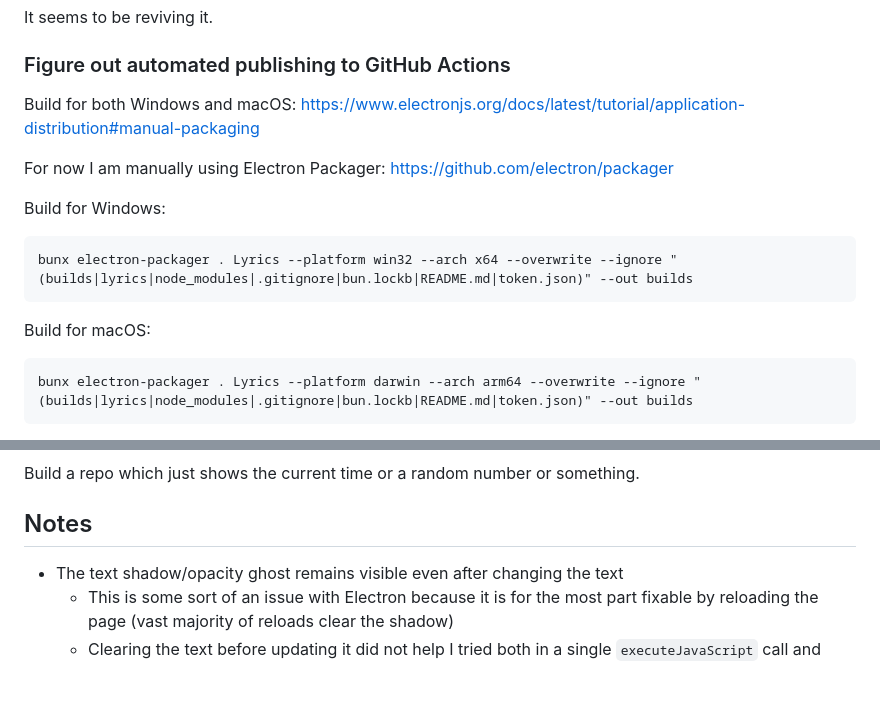
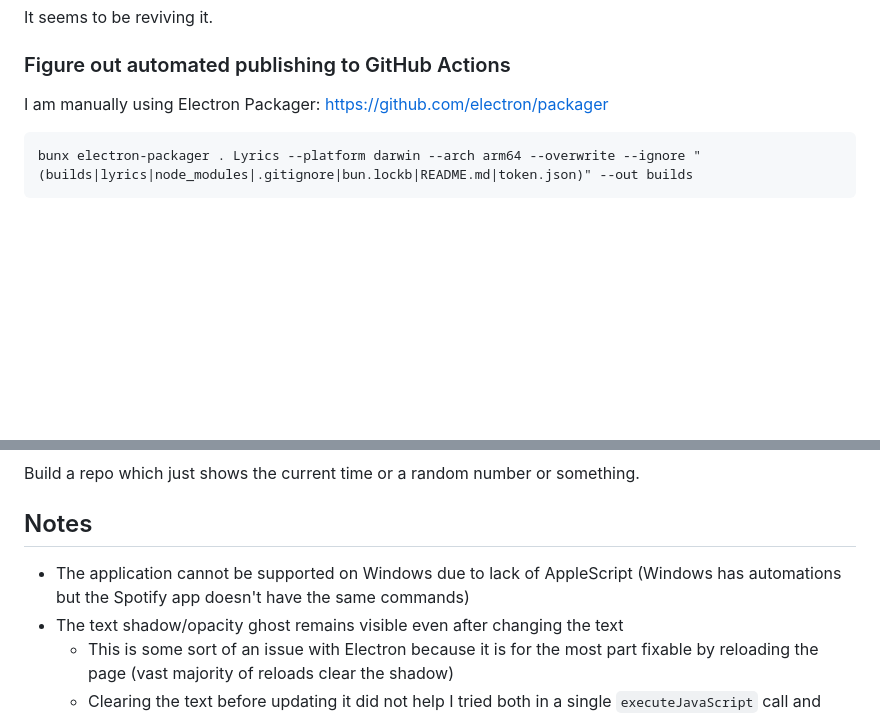
Before and after one commit to TomasHubelbauer/lyrics, a Markdown page: README.md, 2 parts joined by grey strips. Rendered like a GitHub page; blank space fills up the shorter version.

Commit message:
Remove Windows related information
I've realized a Windows build attempt is futile due to the fact that Spotify for Windows doesn't have the same automation commands which we use on macOS to get the artist, song and player metadata.

````diff
--- a/README.md
+++ b/README.md
@@ -20,19 +20,8 @@ It seems to be reviving it.
 
 ### Figure out automated publishing to GitHub Actions
 
-Build for both Windows and macOS:
-https://www.electronjs.org/docs/latest/tutorial/application-distribution#manual-packaging
-
-For now I am manually using Electron Packager:
+I am manually using Electron Packager:
 https://github.com/electron/packager
-
-Build for Windows:
-
-```
-bunx electron-packager . Lyrics --platform win32 --arch x64 --overwrite --ignore "(builds|lyrics|node_modules|.gitignore|bun.lockb|README.md|token.json)" --out builds
-```
-
-Build for macOS:
 
 ```
 bunx electron-packager . Lyrics --platform darwin --arch arm64 --overwrite --ignore "(builds|lyrics|node_modules|.gitignore|bun.lockb|README.md|token.json)" --out builds
@@ -81,6 +70,8 @@ Build a repo which just shows the current time or a random number or something.
 
 ## Notes
 
+- The application cannot be supported on Windows due to lack of AppleScript
+  (Windows has automations but the Spotify app doesn't have the same commands)
 - The text shadow/opacity ghost remains visible even after changing the text
   - This is some sort of an issue with Electron because it is for the most part
     fixable by reloading the page (vast majority of reloads clear the shadow)
````
